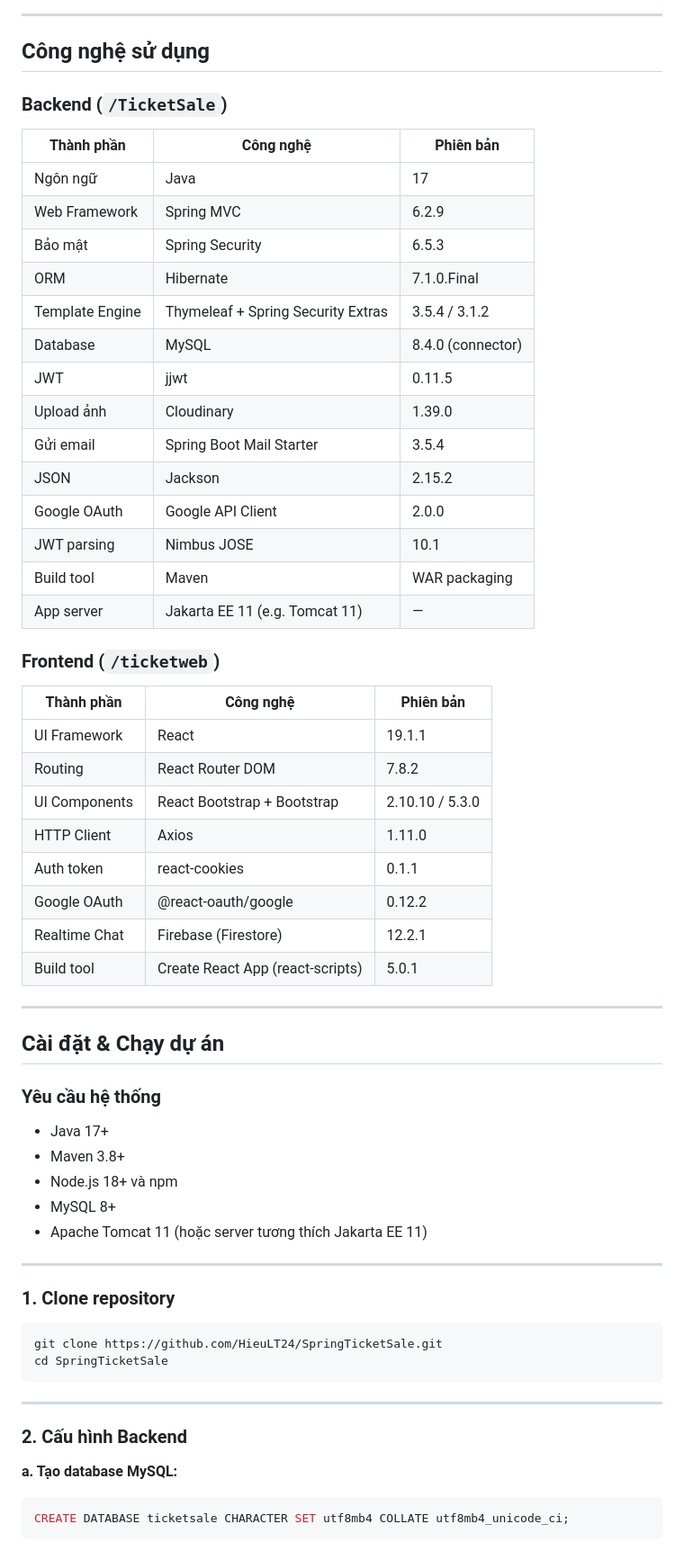
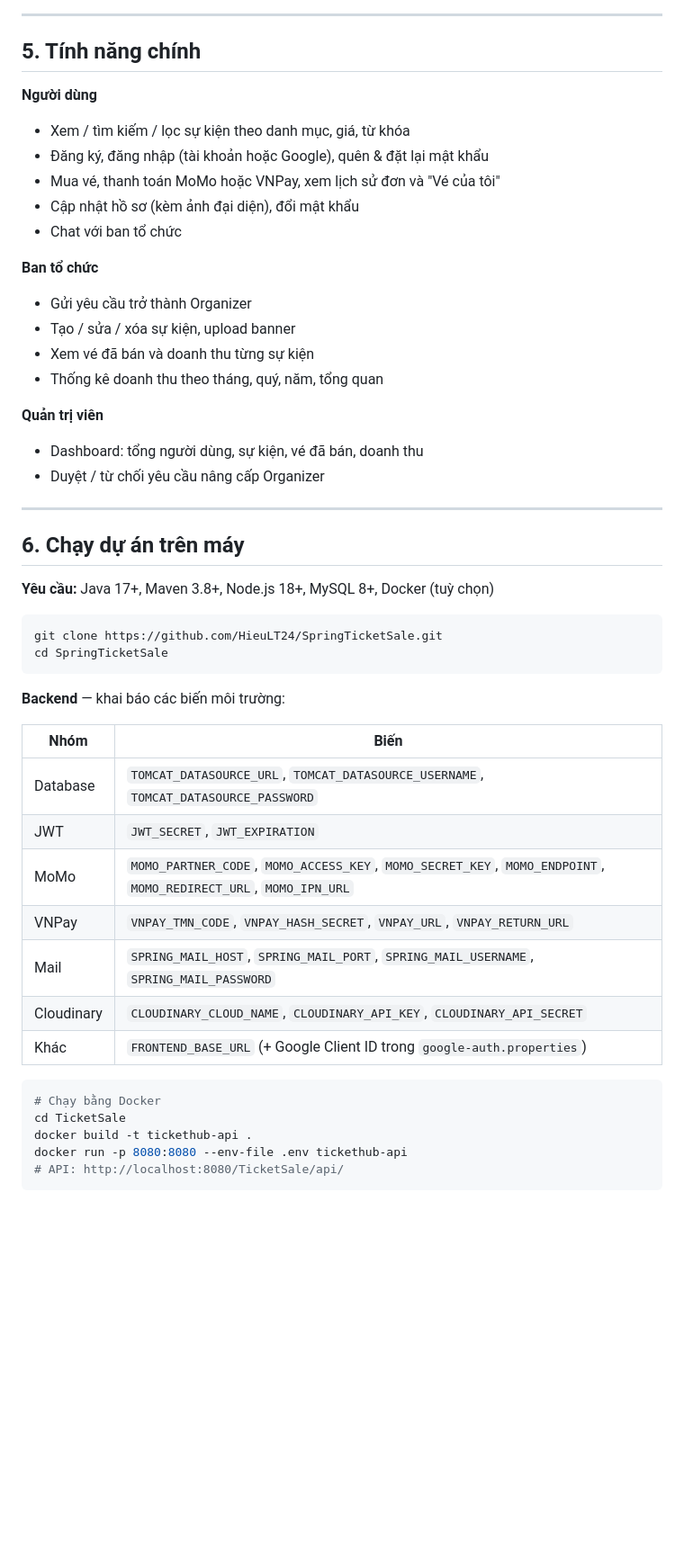
Before and after one commit to HieuLT24/SpringTicketSale, a Markdown page: README.md, the part around one of its changes. Shown at 90% size. GitHub-like rendering; blank space fills up the shorter version.

Commit message:
change README.md content

````diff
--- a/README.md
+++ b/README.md
@@ -80,68 +124,53 @@
 
 ---
 
-## Công nghệ sử dụng
+## 5. Tính năng chính
 
-### Backend (`/TicketSale`)
+**Người dùng**
+- Xem / tìm kiếm / lọc sự kiện theo danh mục, giá, từ khóa
+- Đăng ký, đăng nhập (tài khoản hoặc Google), quên & đặt lại mật khẩu
+- Mua vé, thanh toán MoMo hoặc VNPay, xem lịch sử đơn và "Vé của tôi"
+- Cập nhật hồ sơ (kèm ảnh đại diện), đổi mật khẩu
+- Chat với ban tổ chức
 
-| Thành phần | Công nghệ | Phiên bản |
-|---|---|---|
-| Ngôn ngữ | Java | 17 |
-| Web Framework | Spring MVC | 6.2.9 |
-| Bảo mật | Spring Security | 6.5.3 |
-| ORM | Hibernate | 7.1.0.Final |
-| Template Engine | Thymeleaf + Spring Security Extras | 3.5.4 / 3.1.2 |
-| Database | MySQL | 8.4.0 (connector) |
-| JWT | jjwt | 0.11.5 |
-| Upload ảnh | Cloudinary | 1.39.0 |
-| Gửi email | Spring Boot Mail Starter | 3.5.4 |
-| JSON | Jackson | 2.15.2 |
-| Google OAuth | Google API Client | 2.0.0 |
-| JWT parsing | Nimbus JOSE | 10.1 |
-| Build tool | Maven | WAR packaging |
-| App server | Jakarta EE 11 (e.g. Tomcat 11) | — |
+**Ban tổ chức**
+- Gửi yêu cầu trở thành Organizer
+- Tạo / sửa / xóa sự kiện, upload banner
+- Xem vé đã bán và doanh thu từng sự kiện
+- Thống kê doanh thu theo tháng, quý, năm, tổng quan
 
-### Frontend (`/ticketweb`)
-
-| Thành phần | Công nghệ | Phiên bản |
-|---|---|---|
-| UI Framework | React | 19.1.1 |
-| Routing | React Router DOM | 7.8.2 |
-| UI Components | React Bootstrap + Bootstrap | 2.10.10 / 5.3.0 |
-| HTTP Client | Axios | 1.11.0 |
-| Auth token | react-cookies | 0.1.1 |
-| Google OAuth | @react-oauth/google | 0.12.2 |
-| Realtime Chat | Firebase (Firestore) | 12.2.1 |
-| Build tool | Create React App (react-scripts) | 5.0.1 |
+**Quản trị viên**
+- Dashboard: tổng người dùng, sự kiện, vé đã bán, doanh thu
+- Duyệt / từ chối yêu cầu nâng cấp Organizer
 
 ---
 
-## Cài đặt & Chạy dự án
+## 6. Chạy dự án trên máy
 
-### Yêu cầu hệ thống
-
-- Java 17+
-- Maven 3.8+
-- Node.js 18+ và npm
-- MySQL 8+
-- Apache Tomcat 11 (hoặc server tương thích Jakarta EE 11)
-
----
-
-### 1. Clone repository
+**Yêu cầu:** Java 17+, Maven 3.8+, Node.js 18+, MySQL 8+, Docker (tuỳ chọn)
 
 ```bash
 git clone https://github.com/HieuLT24/SpringTicketSale.git
 cd SpringTicketSale
 ```
 
----
+**Backend** — khai báo các biến môi trường:
 
-### 2. Cấu hình Backend
+| Nhóm | Biến |
+|---|---|
+| Database | `TOMCAT_DATASOURCE_URL`, `TOMCAT_DATASOURCE_USERNAME`, `TOMCAT_DATASOURCE_PASSWORD` |
+| JWT | `JWT_SECRET`, `JWT_EXPIRATION` |
+| MoMo | `MOMO_PARTNER_CODE`, `MOMO_ACCESS_KEY`, `MOMO_SECRET_KEY`, `MOMO_ENDPOINT`, `MOMO_REDIRECT_URL`, `MOMO_IPN_URL` |
+| VNPay | `VNPAY_TMN_CODE`, `VNPAY_HASH_SECRET`, `VNPAY_URL`, `VNPAY_RETURN_URL` |
+| Mail | `SPRING_MAIL_HOST`, `SPRING_MAIL_PORT`, `SPRING_MAIL_USERNAME`, `SPRING_MAIL_PASSWORD` |
+| Cloudinary | `CLOUDINARY_CLOUD_NAME`, `CLOUDINARY_API_KEY`, `CLOUDINARY_API_SECRET` |
+| Khác | `FRONTEND_BASE_URL` (+ Google Client ID trong `google-auth.properties`) |
 
-**a. Tạo database MySQL:**
-
-```sql
-CREATE DATABASE ticketsale CHARACTER SET utf8mb4 COLLATE utf8mb4_unicode_ci;
+```bash
+# Chạy bằng Docker
+cd TicketSale
+docker build -t tickethub-api .
+docker run -p 8080:8080 --env-file .env tickethub-api
+# API: http://localhost:8080/TicketSale/api/
 ```
 
````
Also changed, not shown: other parts of README.md (+130 -255 lines).
